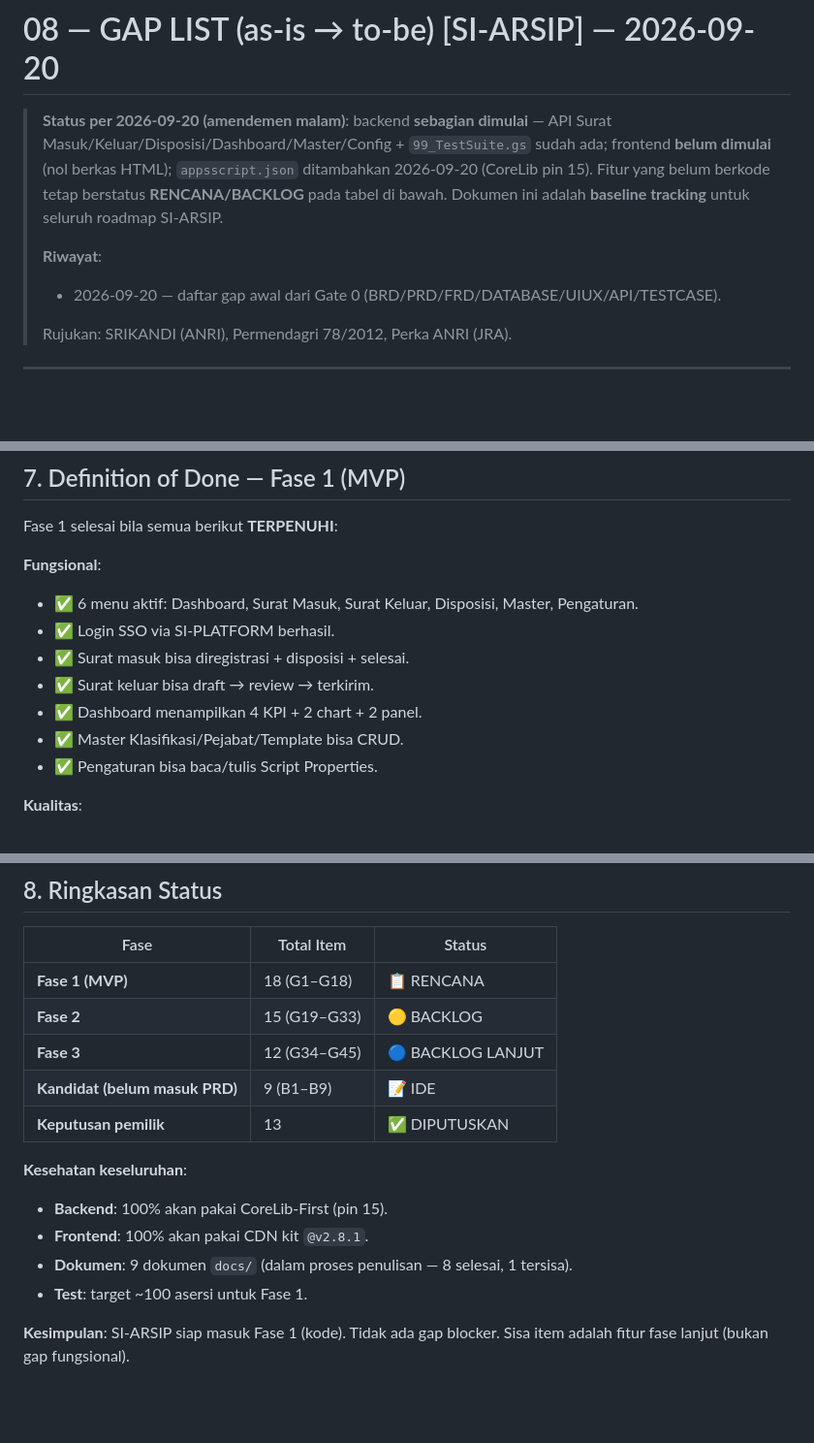
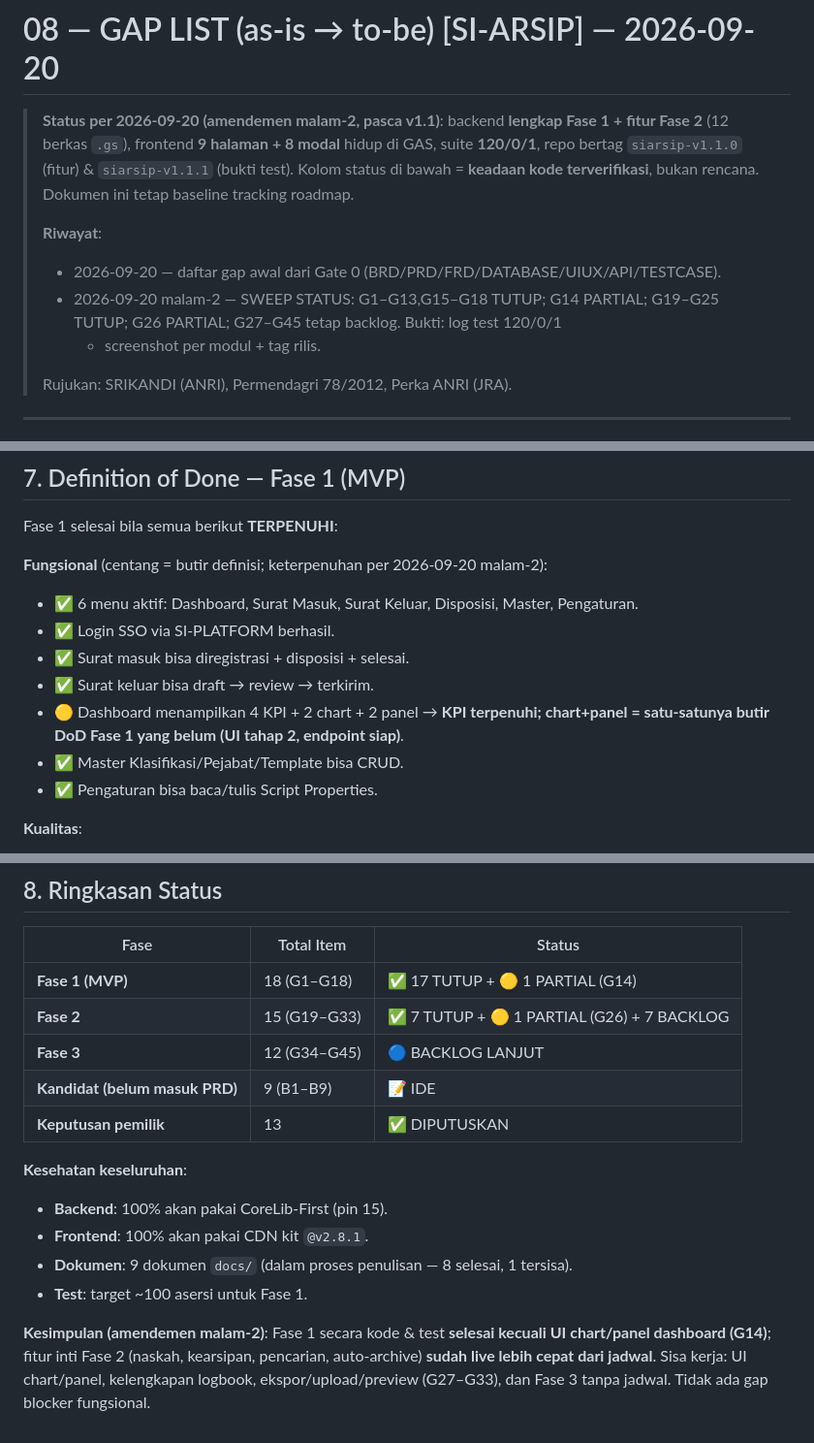
Before and after one commit to miftachurrochim82-sketch/si-arsip-2026, a Markdown page: docs/08_GAP_LIST.md, 3 parts joined by grey strips. Shown at 97% size. Rendered like a GitHub page; blank space fills up the shorter version.

```diff
--- a/docs/08_GAP_LIST.md
+++ b/docs/08_GAP_LIST.md
@@ -1,14 +1,16 @@
 # 08 — GAP LIST (as-is → to-be) [SI-ARSIP] — 2026-09-20
 
-> **Status per 2026-09-20 (amendemen malam)**: backend **sebagian dimulai** —
-> API Surat Masuk/Keluar/Disposisi/Dashboard/Master/Config + `99_TestSuite.gs`
-> sudah ada; frontend **belum dimulai** (nol berkas HTML); `appsscript.json`
-> ditambahkan 2026-09-20 (CoreLib pin 15). Fitur yang belum berkode tetap
-> berstatus **RENCANA/BACKLOG** pada tabel di bawah. Dokumen ini adalah
-> **baseline tracking** untuk seluruh roadmap SI-ARSIP.
+> **Status per 2026-09-20 (amendemen malam-2, pasca v1.1)**: backend **lengkap
+> Fase 1 + fitur Fase 2** (12 berkas `.gs`), frontend **9 halaman + 8 modal**
+> hidup di GAS, suite **120/0/1**, repo bertag `siarsip-v1.1.0` (fitur) &
+> `siarsip-v1.1.1` (bukti test). Kolom status di bawah = **keadaan kode
+> terverifikasi**, bukan rencana. Dokumen ini tetap baseline tracking roadmap.
 >
 > **Riwayat**:
 > - 2026-09-20 — daftar gap awal dari Gate 0 (BRD/PRD/FRD/DATABASE/UIUX/API/TESTCASE).
+> - 2026-09-20 malam-2 — SWEEP STATUS: G1–G13,G15–G18 TUTUP; G14 PARTIAL;
+>   G19–G25 TUTUP; G26 PARTIAL; G27–G45 tetap backlog. Bukti: log test 120/0/1
+>   + screenshot per modul + tag rilis.
 >
 > Rujukan: SRIKANDI (ANRI), Permendagri 78/2012, Perka ANRI (JRA).
 
@@ -192,12 +194,12 @@ FASE 3 — tanpa jadwal
 
 Fase 1 selesai bila semua berikut **TERPENUHI**:
 
-**Fungsional**:
+**Fungsional** (centang = butir definisi; keterpenuhan per 2026-09-20 malam-2):
 - ✅ 6 menu aktif: Dashboard, Surat Masuk, Surat Keluar, Disposisi, Master, Pengaturan.
 - ✅ Login SSO via SI-PLATFORM berhasil.
 - ✅ Surat masuk bisa diregistrasi + disposisi + selesai.
 - ✅ Surat keluar bisa draft → review → terkirim.
-- ✅ Dashboard menampilkan 4 KPI + 2 chart + 2 panel.
+- 🟡 Dashboard menampilkan 4 KPI + 2 chart + 2 panel → **KPI terpenuhi; chart+panel = satu-satunya butir DoD Fase 1 yang belum (UI tahap 2, endpoint siap)**.
 - ✅ Master Klasifikasi/Pejabat/Template bisa CRUD.
 - ✅ Pengaturan bisa baca/tulis Script Properties.
 
@@ -226,8 +228,8 @@ Fase 1 selesai bila semua berikut **TERPENUHI**:
 
 | Fase | Total Item | Status |
 |---|---|---|
-| **Fase 1 (MVP)** | 18 (G1–G18) | 📋 RENCANA |
-| **Fase 2** | 15 (G19–G33) | 🟡 BACKLOG |
+| **Fase 1 (MVP)** | 18 (G1–G18) | ✅ 17 TUTUP + 🟡 1 PARTIAL (G14) |
+| **Fase 2** | 15 (G19–G33) | ✅ 7 TUTUP + 🟡 1 PARTIAL (G26) + 7 BACKLOG |
 | **Fase 3** | 12 (G34–G45) | 🔵 BACKLOG LANJUT |
 | **Kandidat (belum masuk PRD)** | 9 (B1–B9) | 📝 IDE |
 | **Keputusan pemilik** | 13 | ✅ DIPUTUSKAN |
@@ -238,5 +240,8 @@ Fase 1 selesai bila semua berikut **TERPENUHI**:
 - **Dokumen**: 9 dokumen `docs/` (dalam proses penulisan — 8 selesai, 1 tersisa).
 - **Test**: target ~100 asersi untuk Fase 1.
 
-**Kesimpulan**: SI-ARSIP siap masuk Fase 1 (kode). Tidak ada gap blocker. Sisa item
-adalah fitur fase lanjut (bukan gap fungsional).
+**Kesimpulan (amendemen malam-2)**: Fase 1 secara kode & test **selesai kecuali
+UI chart/panel dashboard (G14)**; fitur inti Fase 2 (naskah, kearsipan,
+pencarian, auto-archive) **sudah live lebih cepat dari jadwal**. Sisa kerja:
+UI chart/panel, kelengkapan logbook, ekspor/upload/preview (G27–G33), dan
+Fase 3 tanpa jadwal. Tidak ada gap blocker fungsional.
```
Also changed, not shown: other parts of docs/08_GAP_LIST.md (+28 -28 lines).
